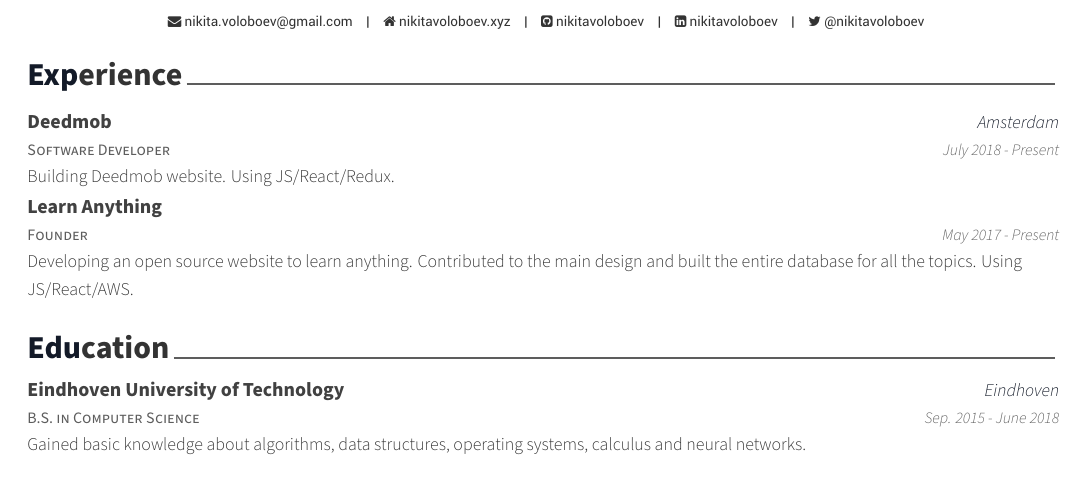
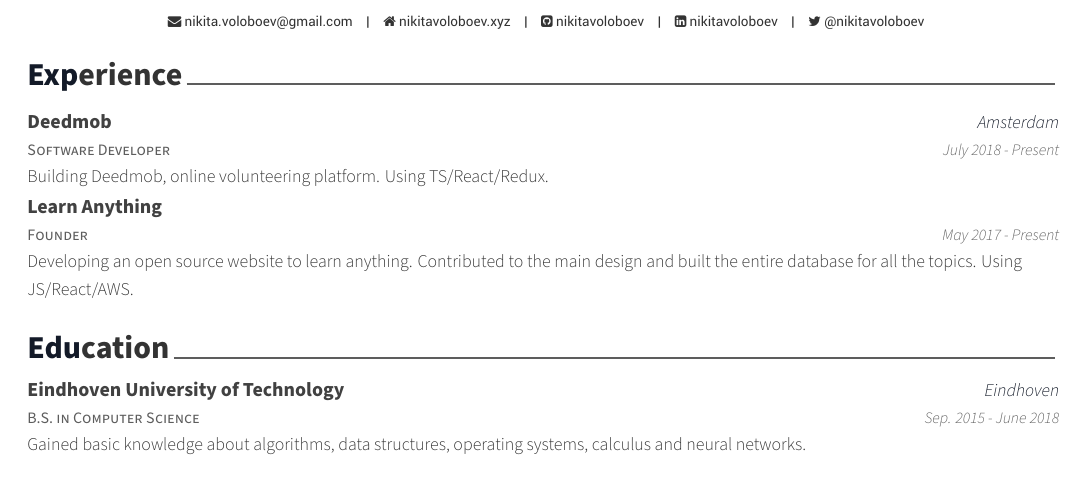
Before and after one commit to nikitavoloboev/cv, a LaTeX CV (cv.tex, which reads cv/experience.tex): part of the page, cut so that both start at the same text. Compiled offline with XeLaTeX.

Commit message:
update experience

```diff
--- a/cv/experience.tex
+++ b/cv/experience.tex
@@ -10,7 +10,7 @@
     {Amsterdam} % Location
     {July 2018 - Present} % Date(s)
     {
-      {Building Deedmob website. Using JS/React/Redux.}
+      {Building Deedmob, online volunteering platform. Using TS/React/Redux.}
     }
 
   \cventry
```
Also changed, not shown: cv.pdf.
